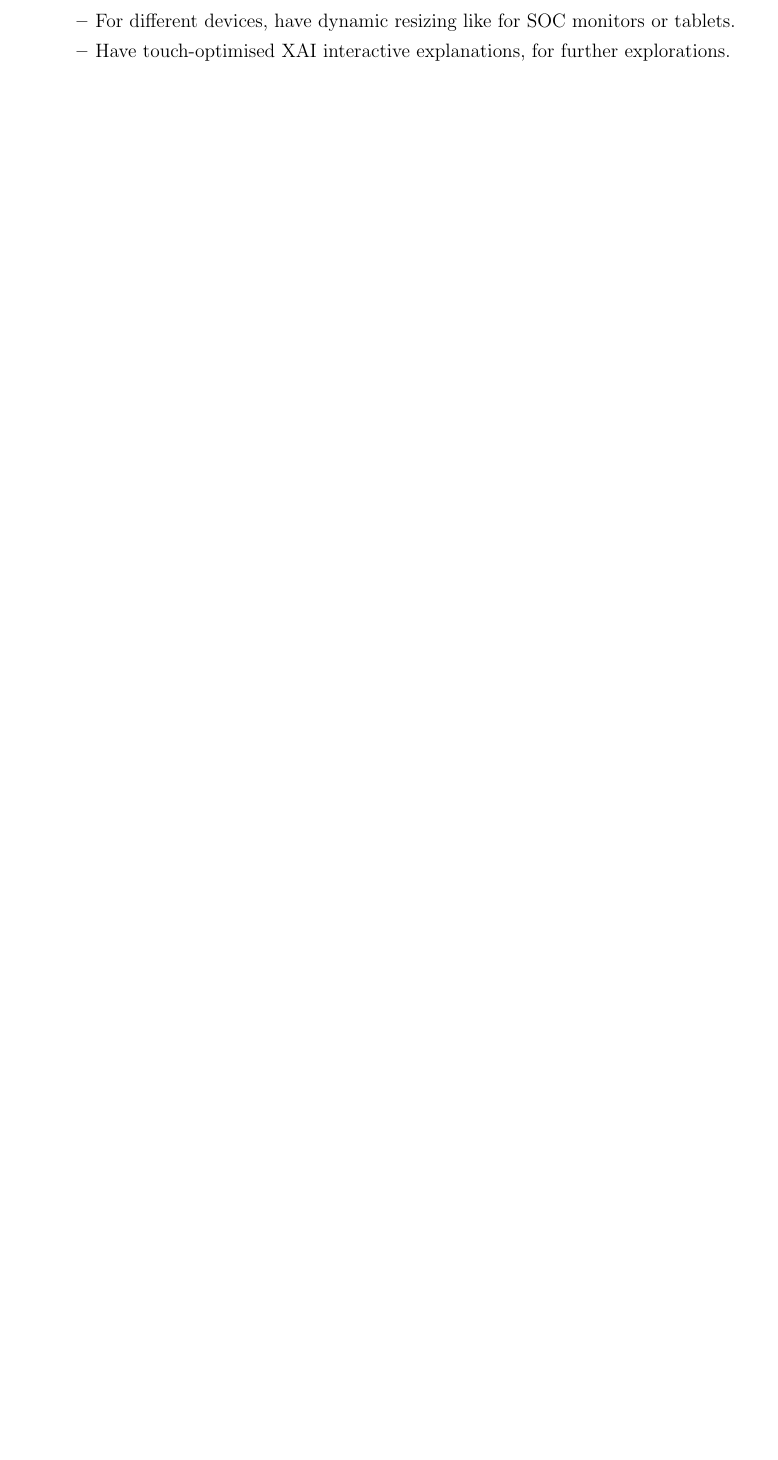
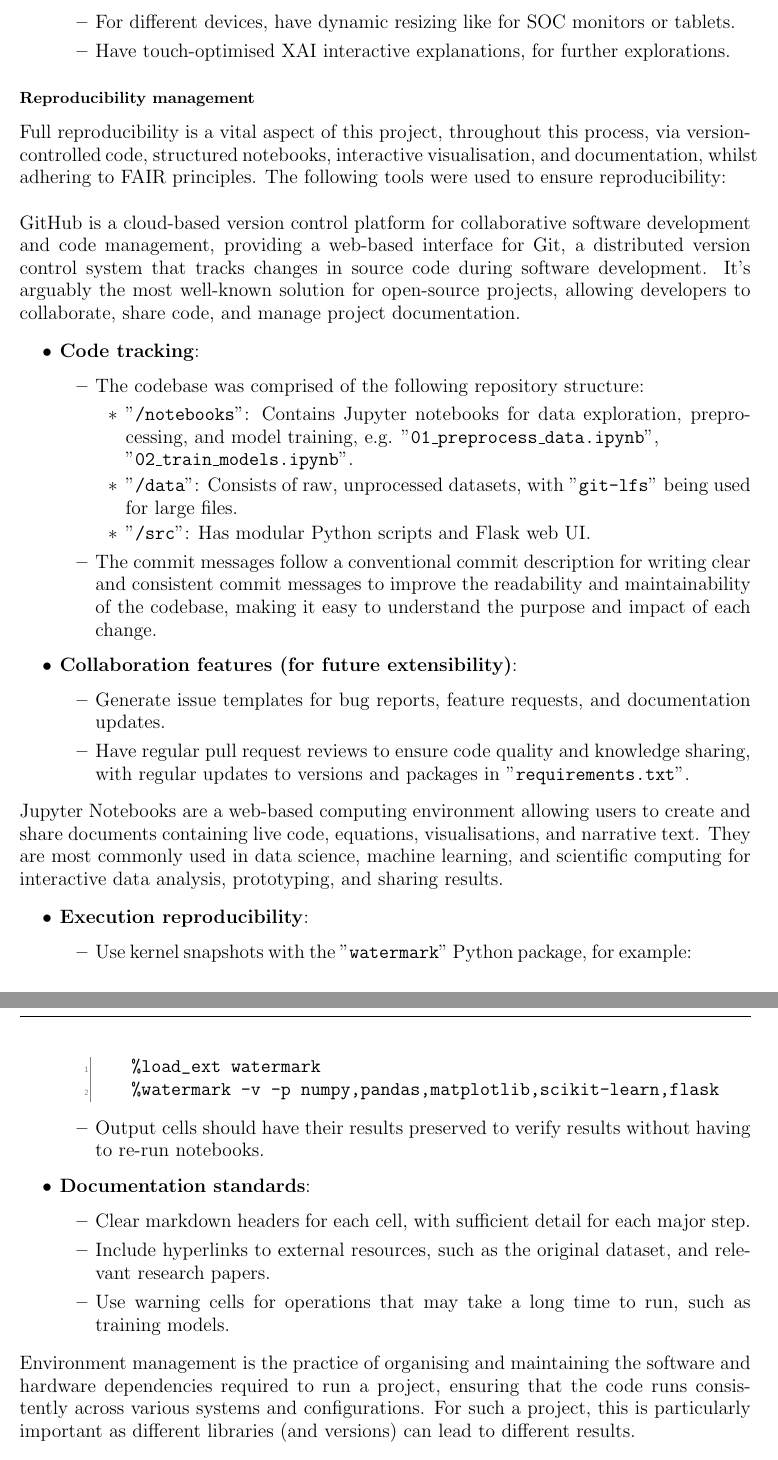
Before and after one commit to iArcanic/ai-phishing-detection-dissertation, a LaTeX document (report/main.tex, which reads report/sections/3-research-methodology/implementation-tools/reproducibility-management.tex): part of page 43 of 61 before the commit and two parts of pages 43 and 44 of 64 after it, the two joined at a grey line, cut so that both start at the same text, the shorter picture padded with empty space. Compiled offline with pdfLaTeX.

Commit message:
Added Reproducibility management for Research methodology

```diff
--- a/report/main.tex
+++ b/report/main.tex
@@ -24,6 +24,7 @@
 \usepackage{pdflscape}
 \usepackage{lscape}
 \usepackage[normalem]{ulem}
+\usepackage{ffcode}
 
 % Fancy header/footer
 \fancyhf{}
@@ -211,13 +183,17 @@
 % Implementation tools
 \subsection*{Implementation tools}
 \input{sections/3-research-methodology/implementation-tools/introduction}
-
 \newpage
-
 \input{sections/3-research-methodology/implementation-tools/core-machine-learning-frameworks}
 \input{sections/3-research-methodology/implementation-tools/explainability-libraries}
 \input{sections/3-research-methodology/implementation-tools/data-processing-pipeline}
 \input{sections/3-research-methodology/implementation-tools/user-interface-components}
+\input{sections/3-research-methodology/implementation-tools/reproducibility-management}
+\newpage
+\input{sections/3-research-methodology/implementation-tools/summary-of-reproducibility-tools}
+
+% Evaluation framework
+\subsection*{Evaluation framework}
 
 \newpage
 
--- /dev/null
+++ b/report/sections/3-research-methodology/implementation-tools/reproducibility-management.tex
@@ -0,0 +1,46 @@
+% ai-phishing-detection-dissertation/report/sections/3-research-methodology/implementation-tools/reproducibility-management.tex
+
+\subsubsection*{Reproducibility management}
+Full reproducibility is a vital aspect of this project, throughout this process, via version-controlled code, structured notebooks, interactive visualisation, and documentation, whilst adhering to FAIR principles. The following tools were used to ensure reproducibility:\newline
+
+\noindent GitHub is a cloud-based version control platform for collaborative software development and code management, providing a web-based interface for Git, a distributed version control system that tracks changes in source code during software development. It's arguably the most well-known solution for open-source projects, allowing developers to collaborate, share code, and manage project documentation.
+
+\begin{itemize}
+  \item \textbf{Code tracking}:
+  \begin{itemize}
+    \item The codebase was comprised of the following repository structure:
+    \begin{itemize}
+      \item "\texttt{/notebooks}": Contains Jupyter notebooks for data exploration, preprocessing, and model training, e.g. "\texttt{01\_preprocess\_data.ipynb}",\newline "\texttt{02\_train\_models.ipynb}".
+      \item "\texttt{/data}": Consists of raw, unprocessed datasets, with "\texttt{git-lfs}" being used for large files.
+      \item "\texttt{/src}": Has modular Python scripts and Flask web UI.
+    \end{itemize}
+    \item The commit messages follow a conventional commit description for writing clear and consistent commit messages to improve the readability and maintainability of the codebase, making it easy to understand the purpose and impact of each change.
+  \end{itemize}
+  \item \textbf{Collaboration features (for future extensibility)}:
+  \begin{itemize}
+    \item Generate issue templates for bug reports, feature requests, and documentation updates.
+    \item Have regular pull request reviews to ensure code quality and knowledge sharing, with regular updates to versions and packages in "\texttt{requirements.txt}".
+  \end{itemize}
+\end{itemize}
+
+\noindent Jupyter Notebooks are a web-based computing environment allowing users to create and share documents containing live code, equations, visualisations, and narrative text. They are most commonly used in data science, machine learning, and scientific computing for interactive data analysis, prototyping, and sharing results.
+
+\begin{itemize}
+  \item \textbf{Execution reproducibility}:
+  \begin{itemize}
+    \item Use kernel snapshots with the "\texttt{watermark}" Python package, for example:
+    \begin{ffcode}
+    %load_ext watermark
+    %watermark -v -p numpy,pandas,matplotlib,scikit-learn,flask
+    \end{ffcode}
+    \item Output cells should have their results preserved to verify results without having to re-run notebooks.
+  \end{itemize}
+\item \textbf{Documentation standards}:
+  \begin{itemize}
+    \item Clear markdown headers for each cell, with sufficient detail for each major step.
+    \item Include hyperlinks to external resources, such as the original dataset, and relevant research papers.
+    \item Use warning cells for operations that may take a long time to run, such as training models.
+  \end{itemize}
+\end{itemize}
+
+\noindent Environment management is the practice of organising and maintaining the software and hardware dependencies required to run a project, ensuring that the code runs consistently across various systems and configurations. For such a project, this is particularly important as different libraries (and versions) can lead to different results.
```
Also changed, not shown: report/preamble/abbreviations.tex (+1 -0 lines), report/sections/3-research-methodology/implementation-tools/summary-of-reproducibility-tools.tex (added, +6 -0 lines), report/main.tex (29 more changed lines), report/sections/3-research-methodology/implementation-tools/reproducibility-management.tex (13 more changed lines).
